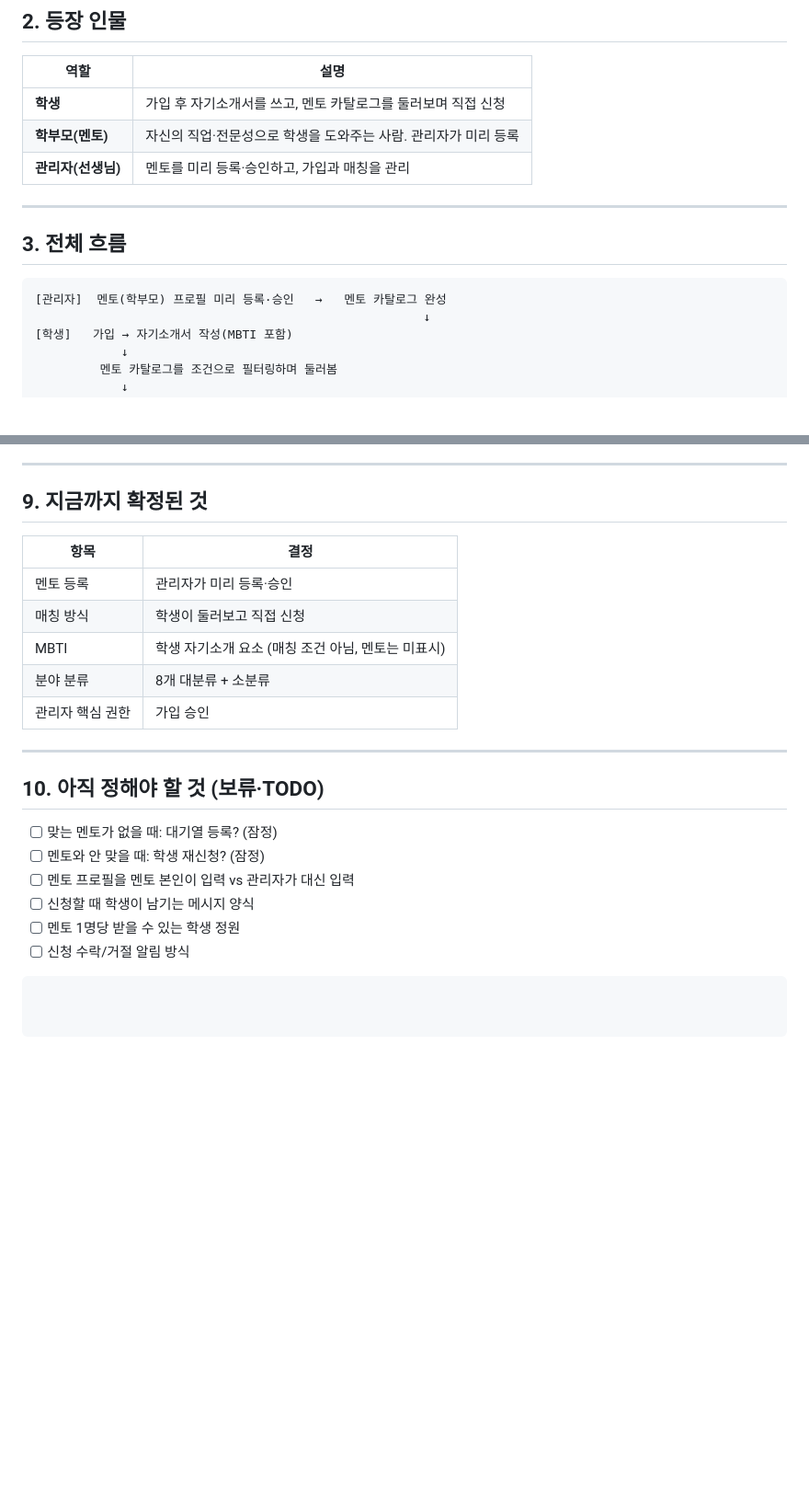
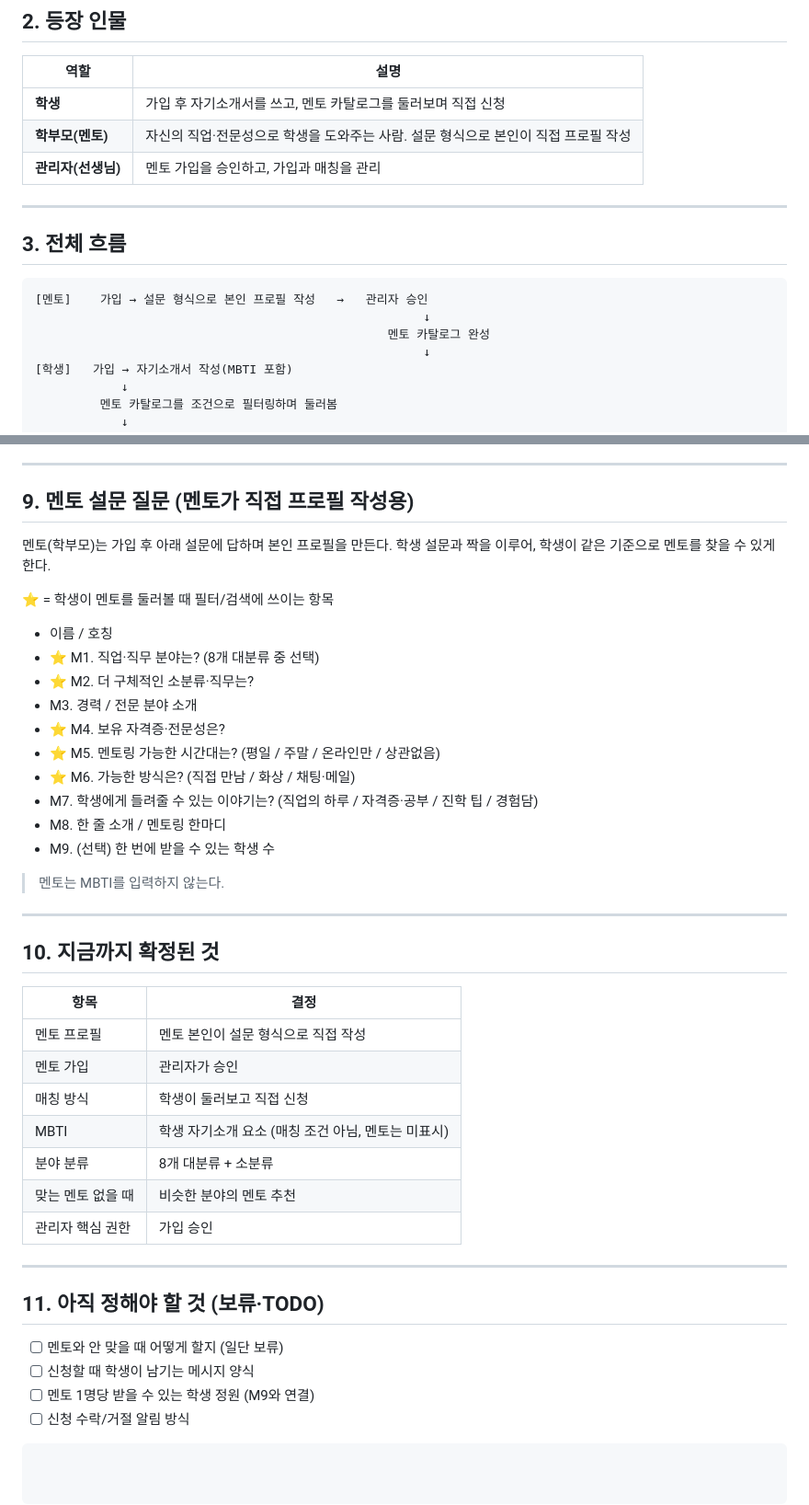
Before and after one commit to bravochoiwon-ai/my-mt5, a Markdown page: 기획서.md, 2 parts joined by grey strips. Shown at 92% size. Rendered like a GitHub page; blank space fills up the shorter version.

Commit message:
기획서 업데이트: 멘토 자기작성 프로필 및 매칭 보완
- 멘토가 설문 형식으로 본인 프로필을 직접 작성하도록 변경
- 멘토 설문 질문 9개 추가
- 맞는 멘토 없을 때: 비슷한 분야 멘토 추천으로 확정
- 멘토와 안 맞을 때: 보류로 정리

https://claude.ai/code/session_012gwyubwaLayoYrkmHZve58

````diff
--- a/기획서.md
+++ b/기획서.md
@@ -17,15 +17,17 @@
 | 역할 | 설명 |
 |------|------|
 | **학생** | 가입 후 자기소개서를 쓰고, 멘토 카탈로그를 둘러보며 직접 신청 |
-| **학부모(멘토)** | 자신의 직업·전문성으로 학생을 도와주는 사람. 관리자가 미리 등록 |
-| **관리자(선생님)** | 멘토를 미리 등록·승인하고, 가입과 매칭을 관리 |
+| **학부모(멘토)** | 자신의 직업·전문성으로 학생을 도와주는 사람. 설문 형식으로 본인이 직접 프로필 작성 |
+| **관리자(선생님)** | 멘토 가입을 승인하고, 가입과 매칭을 관리 |
 
 ---
 
 ## 3. 전체 흐름
 
 ```
-[관리자]  멘토(학부모) 프로필 미리 등록·승인   →   멘토 카탈로그 완성
+[멘토]    가입 → 설문 형식으로 본인 프로필 작성   →   관리자 승인
+                                                      ↓
+                                                 멘토 카탈로그 완성
                                                       ↓
 [학생]   가입 → 자기소개서 작성(MBTI 포함)
             ↓
@@ -142,24 +144,46 @@
 
 ---
 
-## 9. 지금까지 확정된 것
+## 9. 멘토 설문 질문 (멘토가 직접 프로필 작성용)
+
+멘토(학부모)는 가입 후 아래 설문에 답하며 본인 프로필을 만든다.
+학생 설문과 짝을 이루어, 학생이 같은 기준으로 멘토를 찾을 수 있게 한다.
+
+⭐ = 학생이 멘토를 둘러볼 때 필터/검색에 쓰이는 항목
+
+- 이름 / 호칭
+- ⭐ M1. 직업·직무 분야는? (8개 대분류 중 선택)
+- ⭐ M2. 더 구체적인 소분류·직무는?
+- M3. 경력 / 전문 분야 소개
+- ⭐ M4. 보유 자격증·전문성은?
+- ⭐ M5. 멘토링 가능한 시간대는? (평일 / 주말 / 온라인만 / 상관없음)
+- ⭐ M6. 가능한 방식은? (직접 만남 / 화상 / 채팅·메일)
+- M7. 학생에게 들려줄 수 있는 이야기는? (직업의 하루 / 자격증·공부 / 진학 팁 / 경험담)
+- M8. 한 줄 소개 / 멘토링 한마디
+- M9. (선택) 한 번에 받을 수 있는 학생 수
+
+> 멘토는 MBTI를 입력하지 않는다.
+
+---
+
+## 10. 지금까지 확정된 것
 
 | 항목 | 결정 |
 |------|------|
-| 멘토 등록 | 관리자가 미리 등록·승인 |
+| 멘토 프로필 | 멘토 본인이 설문 형식으로 직접 작성 |
+| 멘토 가입 | 관리자가 승인 |
 | 매칭 방식 | 학생이 둘러보고 직접 신청 |
 | MBTI | 학생 자기소개 요소 (매칭 조건 아님, 멘토는 미표시) |
 | 분야 분류 | 8개 대분류 + 소분류 |
+| 맞는 멘토 없을 때 | 비슷한 분야의 멘토 추천 |
 | 관리자 핵심 권한 | 가입 승인 |
 
 ---
 
-## 10. 아직 정해야 할 것 (보류·TODO)
+## 11. 아직 정해야 할 것 (보류·TODO)
 
-- [ ] 맞는 멘토가 없을 때: 대기열 등록? (잠정)
-- [ ] 멘토와 안 맞을 때: 학생 재신청? (잠정)
-- [ ] 멘토 프로필을 멘토 본인이 입력 vs 관리자가 대신 입력
+- [ ] 멘토와 안 맞을 때 어떻게 할지 (일단 보류)
 - [ ] 신청할 때 학생이 남기는 메시지 양식
-- [ ] 멘토 1명당 받을 수 있는 학생 정원
+- [ ] 멘토 1명당 받을 수 있는 학생 정원 (M9와 연결)
 - [ ] 신청 수락/거절 알림 방식
 ```
````
